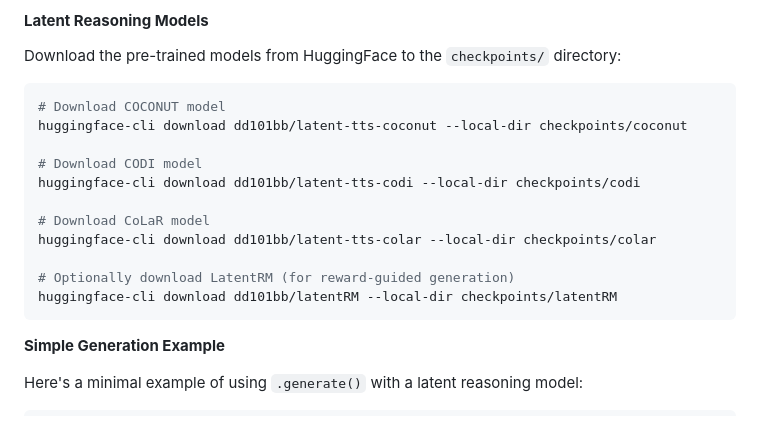
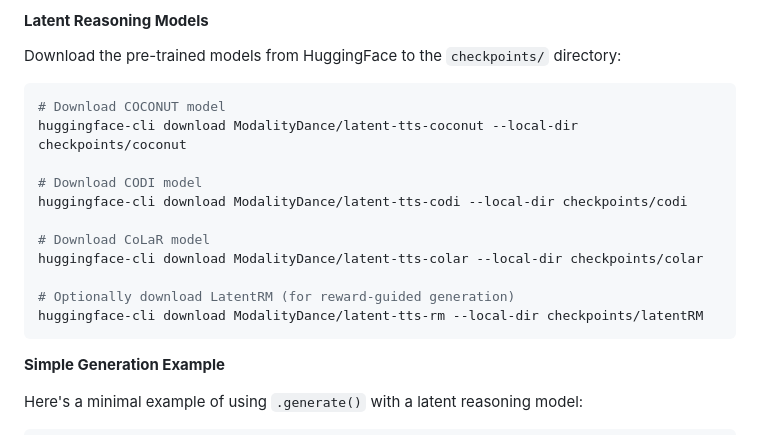
Before and after one commit to ModalityDance/LatentTTS, a Markdown page: README.md, the part around one of its changes. GitHub-like rendering.

Commit message:
Update HuggingFace model links to org (ModalityDance)

````diff
--- a/README.md
+++ b/README.md
@@ -100,16 +100,16 @@ Download the pre-trained models from HuggingFace to the `checkpoints/` directory
 
 ```bash
 # Download COCONUT model
-huggingface-cli download dd101bb/latent-tts-coconut --local-dir checkpoints/coconut
+huggingface-cli download ModalityDance/latent-tts-coconut --local-dir checkpoints/coconut
 
 # Download CODI model
-huggingface-cli download dd101bb/latent-tts-codi --local-dir checkpoints/codi
+huggingface-cli download ModalityDance/latent-tts-codi --local-dir checkpoints/codi
 
 # Download CoLaR model
-huggingface-cli download dd101bb/latent-tts-colar --local-dir checkpoints/colar
+huggingface-cli download ModalityDance/latent-tts-colar --local-dir checkpoints/colar
 
 # Optionally download LatentRM (for reward-guided generation)
-huggingface-cli download dd101bb/latentRM --local-dir checkpoints/latentRM
+huggingface-cli download ModalityDance/latent-tts-rm --local-dir checkpoints/latentRM
 ```
 
 **Simple Generation Example**
````
Also changed, not shown: other parts of README.md (+2 -2 lines).
